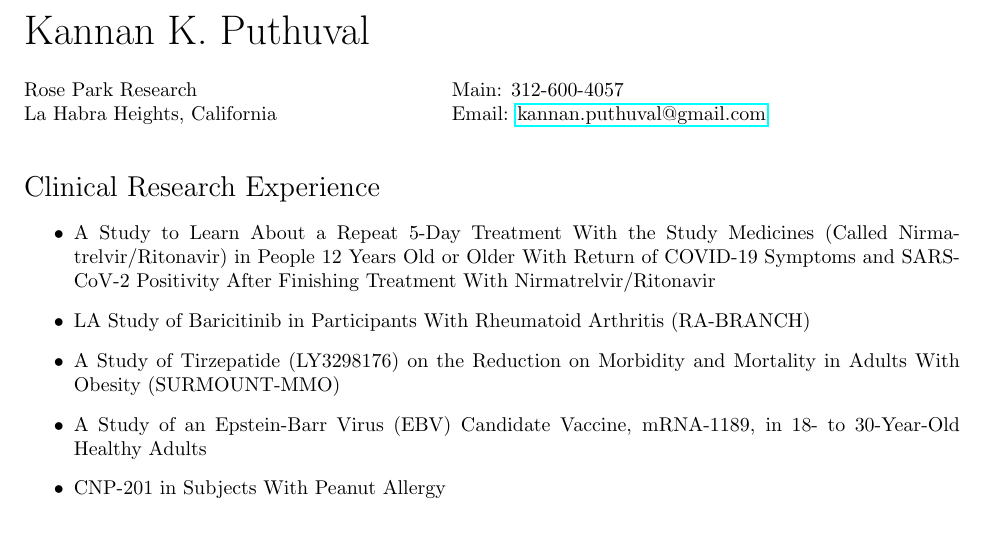
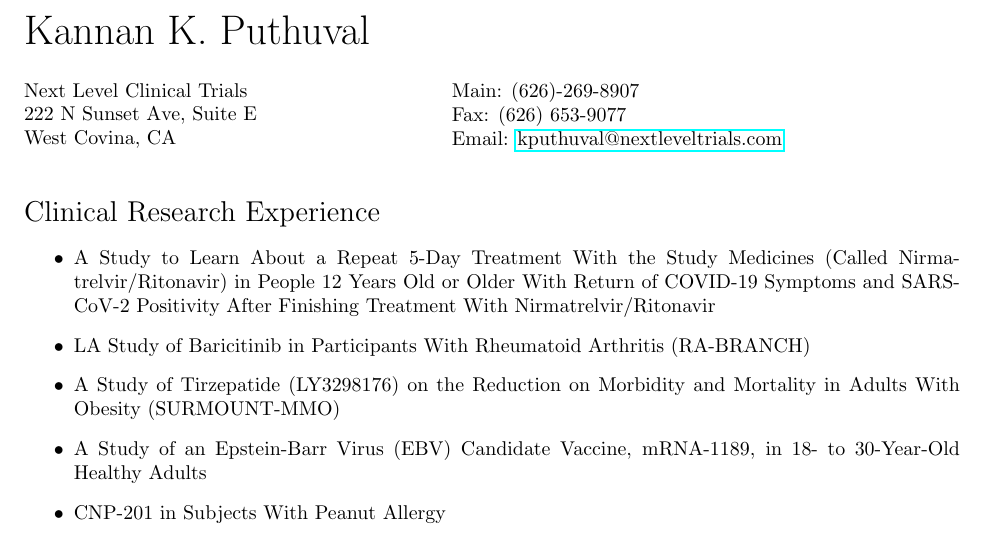
Before and after one commit to kannanputhuval/kkp-cv, a LaTeX CV (Puthuval, K.K. Resume.tex): part of page 1 of 2, cut so that both start at the same text. Compiled offline with pdfLaTeX.

Commit message:
add NLCT header

```diff
--- a/Puthuval, K.K. Resume.tex
+++ b/Puthuval, K.K. Resume.tex
@@ -134,12 +134,14 @@
 \vspace{0.25in}
 
 \begin{minipage}{0.45\linewidth}
-  Rose Park Research \\
-  La Habra Heights, California \\
+  Next Level Clinical Trials \\
+  222 N Sunset Ave, Suite E \\
+  West Covina, CA \\
 \end{minipage}
 \begin{minipage}{0.45\linewidth}
-  Main: 312-600-4057 \\
-  Email: \href{mailto:kannan.puthuval@gmail.com}{kannan.puthuval@gmail.com} \\
+  Main: (626)-269-8907 \\
+  Fax: (626) 653-9077 \\
+  Email: \href{mailto:kputhuval@nextleveltrials.com}{kputhuval@nextleveltrials.com} \\
 \end{minipage}
 
 \section*{Clinical Research Experience}
```
Also changed, not shown: Puthuval, K.K. Resume.pdf.
